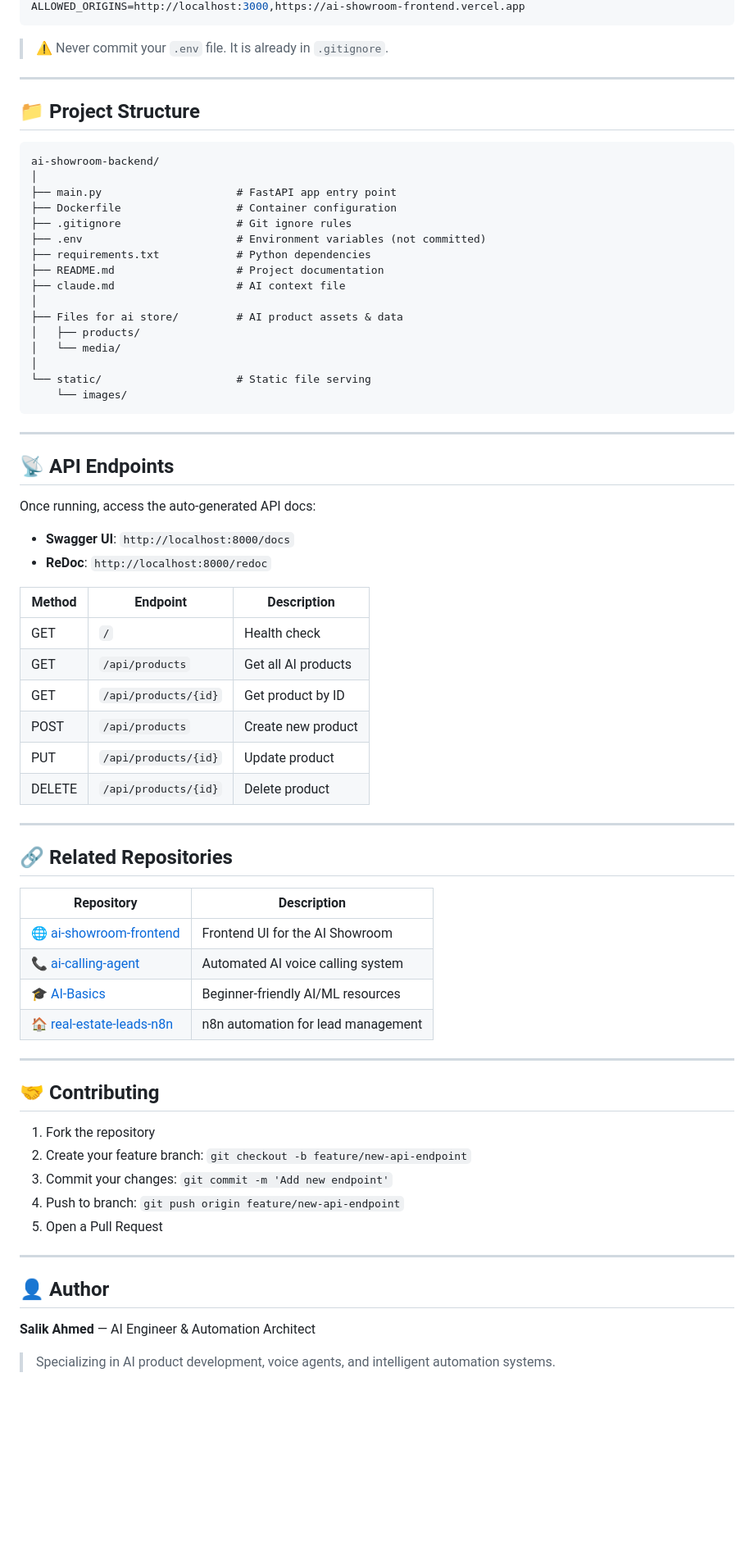
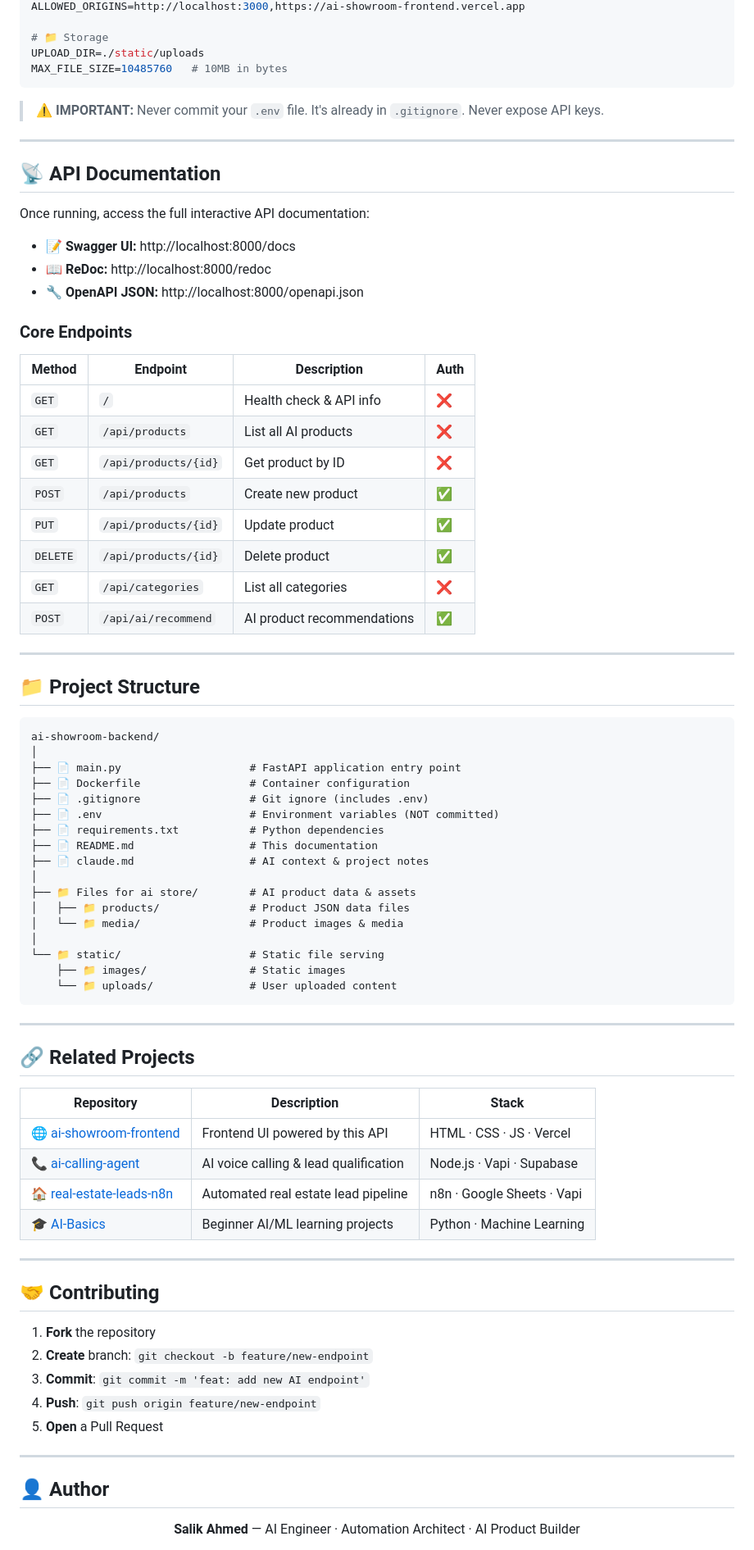
Before and after one commit to salikahmed595/ai-showroom-backend, a Markdown page: README.md, the part around one of its changes. Shown at 82% size. Drawn GitHub-style; blank space fills up the shorter version.

Commit message:
docs: SEO overhaul, full API table, Docker Compose, Instagram badge, env guide
Updated README.md to enhance project description, features, and installation instructions.

````diff
--- a/README.md
+++ b/README.md
@@ -107,7 +178,34 @@ ENVIRONMENT=development
 ALLOWED_ORIGINS=http://localhost:3000,https://ai-showroom-frontend.vercel.app
+
+# 📁 Storage
+UPLOAD_DIR=./static/uploads
+MAX_FILE_SIZE=10485760   # 10MB in bytes
 ```
 
-> ⚠️ Never commit your `.env` file. It is already in `.gitignore`.
+> ⚠️ **IMPORTANT:** Never commit your `.env` file. It's already in `.gitignore`. Never expose API keys.
+
+---
+
+## 📡 API Documentation
+
+Once running, access the full interactive API documentation:
+
+- 📝 **Swagger UI:** http://localhost:8000/docs
+- 📖 **ReDoc:** http://localhost:8000/redoc
+- 🔧 **OpenAPI JSON:** http://localhost:8000/openapi.json
+
+### Core Endpoints
+
+| Method | Endpoint | Description | Auth |
+|--------|----------|-------------|------|
+| `GET` | `/` | Health check & API info | ❌ |
+| `GET` | `/api/products` | List all AI products | ❌ |
+| `GET` | `/api/products/{id}` | Get product by ID | ❌ |
+| `POST` | `/api/products` | Create new product | ✅ |
+| `PUT` | `/api/products/{id}` | Update product | ✅ |
+| `DELETE` | `/api/products/{id}` | Delete product | ✅ |
+| `GET` | `/api/categories` | List all categories | ❌ |
+| `POST` | `/api/ai/recommend` | AI product recommendations | ✅ |
 
 ---
 
@@ -116,66 +214,49 @@ ALLOWED_ORIGINS=http://localhost:3000,https://ai-showroom-frontend.vercel.app
 ```
 ai-showroom-backend/
 │
-├── main.py                     # FastAPI app entry point
-├── Dockerfile                  # Container configuration
-├── .gitignore                  # Git ignore rules
-├── .env                        # Environment variables (not committed)
-├── requirements.txt            # Python dependencies
-├── README.md                   # Project documentation
-├── claude.md                   # AI context file
+├── 📄 main.py                    # FastAPI application entry point
+├── 📄 Dockerfile                 # Container configuration
+├── 📄 .gitignore                 # Git ignore (includes .env)
+├── 📄 .env                       # Environment variables (NOT committed)
+├── 📄 requirements.txt           # Python dependencies
+├── 📄 README.md                  # This documentation
+├── 📄 claude.md                  # AI context & project notes
 │
-├── Files for ai store/         # AI product assets & data
-│   ├── products/
-│   └── media/
+├── 📁 Files for ai store/        # AI product data & assets
+│   ├── 📁 products/              # Product JSON data files
+│   └── 📁 media/                 # Product images & media
 │
-└── static/                     # Static file serving
-    └── images/
+└── 📁 static/                    # Static file serving
+    ├── 📁 images/                # Static images
+    └── 📁 uploads/               # User uploaded content
 ```
 
 ---
 
-## 📡 API Endpoints
+## 🔗 Related Projects
 
-Once running, access the auto-generated API docs:
-
-- **Swagger UI**: `http://localhost:8000/docs`
-- **ReDoc**: `http://localhost:8000/redoc`
-
-| Method | Endpoint | Description |
-|--------|----------|-------------|
-| GET | `/` | Health check |
-| GET | `/api/products` | Get all AI products |
-| GET | `/api/products/{id}` | Get product by ID |
-| POST | `/api/products` | Create new product |
-| PUT | `/api/products/{id}` | Update product |
-| DELETE | `/api/products/{id}` | Delete product |
-
----
-
-## 🔗 Related Repositories
-
-| Repository | Description |
-|------------|-------------|
-| 🌐 [ai-showroom-frontend](https://github.com/salikahmed595/ai-showroom-frontend) | Frontend UI for the AI Showroom |
-| 📞 [ai-calling-agent](https://github.com/salikahmed595/ai-calling-agent) | Automated AI voice calling system |
-| 🎓 [AI-Basics](https://github.com/salikahmed595/AI-Basics) | Beginner-friendly AI/ML resources |
-| 🏠 [real-estate-leads-n8n](https://github.com/salikahmed595/real-estate-leads-n8n) | n8n automation for lead management |
+| Repository | Description | Stack |
+|------------|-------------|-------|
+| 🌐 [ai-showroom-frontend](https://github.com/salikahmed595/ai-showroom-frontend) | Frontend UI powered by this API | HTML · CSS · JS · Vercel |
+| 📞 [ai-calling-agent](https://github.com/salikahmed595/ai-calling-agent) | AI voice calling & lead qualification | Node.js · Vapi · Supabase |
+| 🏠 [real-estate-leads-n8n](https://github.com/salikahmed595/real-estate-leads-n8n) | Automated real estate lead pipeline | n8n · Google Sheets · Vapi |
+| 🎓 [AI-Basics](https://github.com/salikahmed595/AI-Basics) | Beginner AI/ML learning projects | Python · Machine Learning |
 
 ---
 
 ## 🤝 Contributing
 
-1. Fork the repository
-2. Create your feature branch: `git checkout -b feature/new-api-endpoint`
-3. Commit your changes: `git commit -m 'Add new endpoint'`
-4. Push to branch: `git push origin feature/new-api-endpoint`
-5. Open a Pull Request
+1. **Fork** the repository
+2. **Create** branch: `git checkout -b feature/new-endpoint`
+3. **Commit**: `git commit -m 'feat: add new AI endpoint'`
+4. **Push**: `git push origin feature/new-endpoint`
+5. **Open** a Pull Request
 
 ---
 
 ## 👤 Author
 
-**Salik Ahmed** — AI Engineer & Automation Architect
+<div align="center">
 
-> Specializing in AI product development, voice agents, and intelligent automation systems.
+**Salik Ahmed** — AI Engineer · Automation Architect · AI Product Builder
 
````
Also changed, not shown: other parts of README.md (+131 -54 lines).
